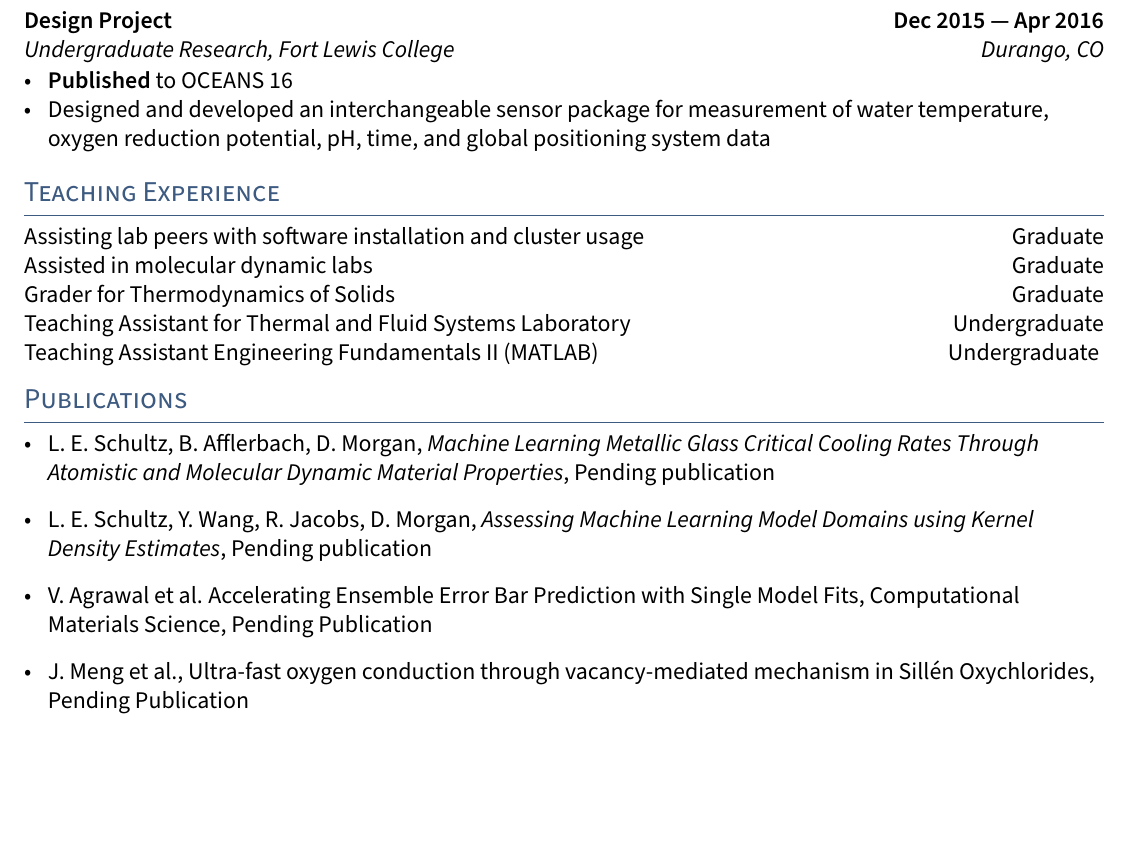
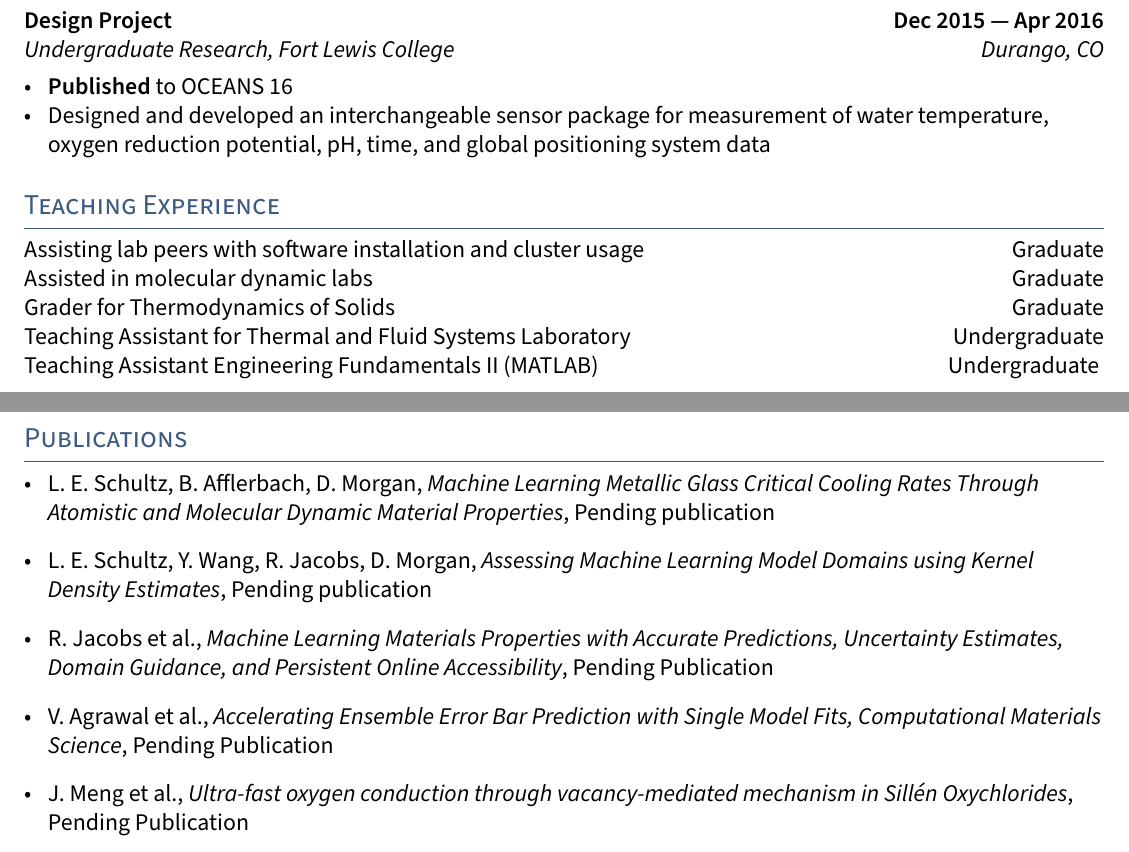
Before and after one commit to leschultz/leschultz.github.io, a LaTeX CV (files/resume/resume.tex, which reads files/resume/sections/publications.tex): part of page 2 of 3 before the commit and two parts of pages 2 and 3 of 3 after it, the two joined at a grey line, cut so that both start at the same text, the shorter picture padded with empty space. Compiled offline with pdfLaTeX.

Commit message:
Updated resume

```diff
--- a/files/resume/resume.tex
+++ b/files/resume/resume.tex
@@ -47,11 +47,12 @@
 \input{sections/experience}
 \thispagestyle{plain}
 \input{sections/teaching}
-\input{sections/publications}
-\pagebreak
 \input{sections/presentations}
 \thispagestyle{plain}
 \input{sections/awards}
+\pagebreak
+\input{sections/publications}
+\thispagestyle{plain}
 \input{sections/interests}
 \thispagestyle{plain}
 
--- a/files/resume/sections/publications.tex
+++ b/files/resume/sections/publications.tex
@@ -3,8 +3,9 @@
 \begin{itemize}
     \item L. E. Schultz, B. Afflerbach,  D. Morgan, \textit{Machine Learning Metallic Glass Critical Cooling Rates Through Atomistic and Molecular Dynamic Material Properties}, Pending publication
     \item L. E. Schultz, Y. Wang, R. Jacobs,  D. Morgan, \textit{Assessing Machine Learning Model Domains using Kernel Density Estimates}, Pending publication
-    \item V. Agrawal et al. Accelerating Ensemble Error Bar Prediction with Single Model Fits, Computational Materials Science, Pending Publication
-    \item J. Meng et al., Ultra-fast oxygen conduction through vacancy-mediated mechanism in Sillén Oxychlorides, Pending Publication
+    \item R. Jacobs et al., \textit{Machine Learning Materials Properties with Accurate Predictions, Uncertainty Estimates, Domain Guidance, and Persistent Online Accessibility}, Pending Publication
+    \item V. Agrawal et al., \textit{Accelerating Ensemble Error Bar Prediction with Single Model Fits, Computational Materials Science}, Pending Publication
+    \item J. Meng et al., \textit{Ultra-fast oxygen conduction through vacancy-mediated mechanism in Sillén Oxychlorides}, Pending Publication
     \item B. Afflerbach et al., \textit{Machine Learning Prediction of the Critical Cooling Rate for Metallic Glasses from Expanded Datasets and Elemental Features}, Chemistry of Materials, DOI: 10.1021/acs.chemmater.1c03542
     \item L. E. Schultz, B. Afflerbach, D. Morgan, I. Szlufarska, \textit{Molecular Dynamics Characteristic Temperatures for Predicting Metallic Glass Forming Ability}, Computational Materials Science, January 2022, DOI: 10.1016/j.commatsci.2021.110877
     \item L. E. Schultz, B. Afflerbach, C. Francis, D. Morgan, I. Szlufarska, P. Voyles, \textit{Exploration of Characteristic Temperature Contributions to Metallic Glass Forming Ability}, Computational Materials Science, August 2021, DOI: 10.1016/j.commatsci.2021.110494
```
Also changed, not shown: files/resume/resume.pdf, 3 other files.
